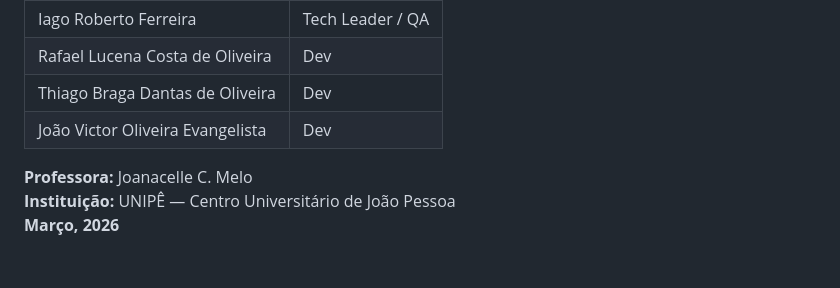
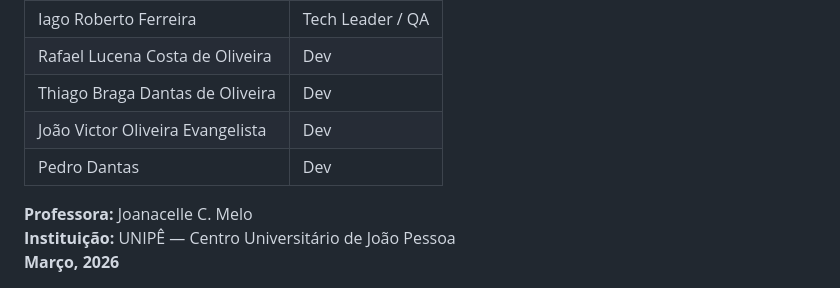
Before and after one commit to IagoRF01/Projeto-de-python, a Markdown page: README.md, the part around the change. Drawn GitHub-style; blank space fills up the shorter version.

```diff
--- a/README.md
+++ b/README.md
@@ -130,6 +130,7 @@ Projeto desenvolvido para a disciplina de **Programação de Computadores** —
 | Rafael Lucena Costa de Oliveira | Dev |
 | Thiago Braga Dantas de Oliveira | Dev |
 | João Victor Oliveira Evangelista | Dev |
+| Pedro Dantas | Dev |
 
 **Professora:** Joanacelle C. Melo
 **Instituição:** UNIPÊ — Centro Universitário de João Pessoa
```
